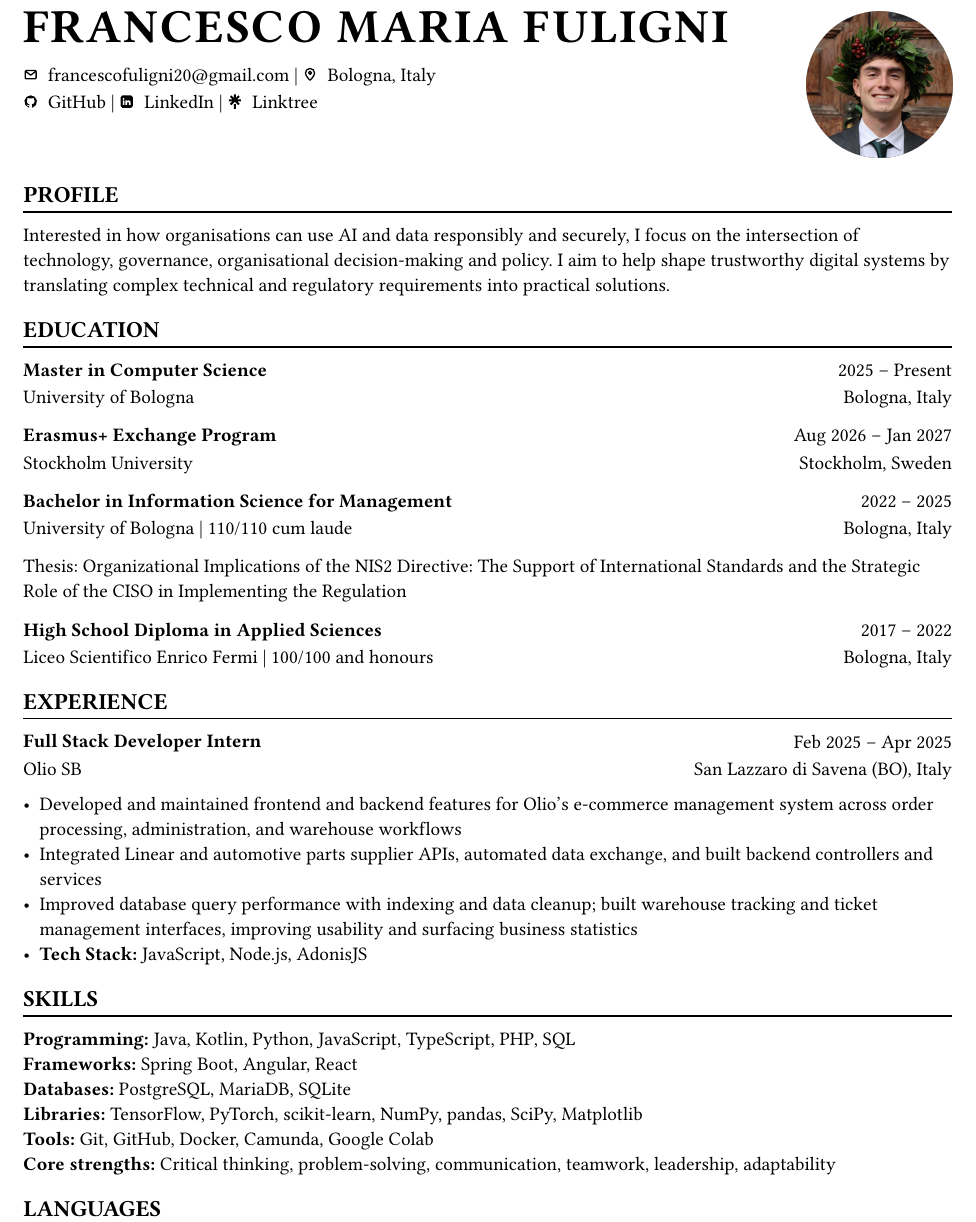
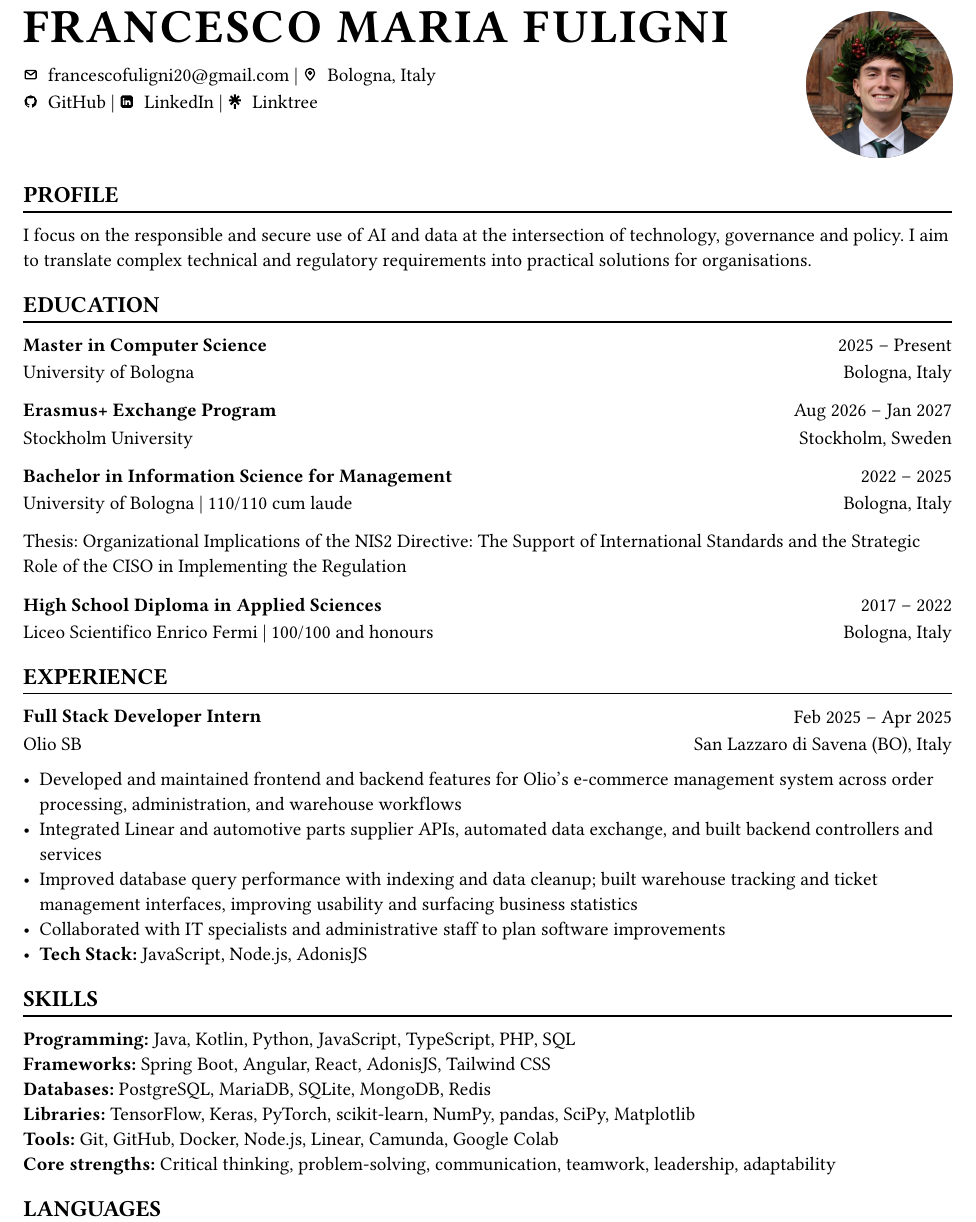
Before and after one commit to francescofuligni/cv, a Typst document (main.typ): part of the page, cut so that both start at the same text. Compiled offline with Typst 0.15; a missing font is replaced by an installed copy or a similar font.

Commit message:
docs: refine CV profile, experience and skills

```diff
--- a/main.typ
+++ b/main.typ
@@ -37,7 +37,7 @@
 == Profile
 #pad(
   top: 0.15em,
-  [Interested in how organisations can use AI and data responsibly and securely, I focus on the intersection of technology, governance, organisational decision-making and policy. I aim to help shape trustworthy digital systems by translating complex technical and regulatory requirements into practical solutions.],
+  [I focus on the responsible and secure use of AI and data at the intersection of technology, governance and policy. I aim to translate complex technical and regulatory requirements into practical solutions for organisations.],
 )
 
 == Education
@@ -84,6 +84,7 @@
     - Developed and maintained frontend and backend features for Olio's e-commerce management system across order processing, administration, and warehouse workflows
     - Integrated Linear and automotive parts supplier APIs, automated data exchange, and built backend controllers and services
     - Improved database query performance with indexing and data cleanup; built warehouse tracking and ticket management interfaces, improving usability and surfacing business statistics
+    - Collaborated with IT specialists and administrative staff to plan software improvements
     - *Tech Stack:* JavaScript, Node.js, AdonisJS
   ],
 )
@@ -93,10 +94,10 @@
   top: 0.15em,
   [
     *Programming:* Java, Kotlin, Python, JavaScript, TypeScript, PHP, SQL \
-    *Frameworks:* Spring Boot, Angular, React \
-    *Databases:* PostgreSQL, MariaDB, SQLite \
-    *Libraries:* TensorFlow, PyTorch, scikit-learn, NumPy, pandas, SciPy, Matplotlib \
-    *Tools:* Git, GitHub, Docker, Camunda, Google Colab \
+    *Frameworks:* Spring Boot, Angular, React, AdonisJS, Tailwind CSS \
+    *Databases:* PostgreSQL, MariaDB, SQLite, MongoDB, Redis \
+    *Libraries:* TensorFlow, Keras, PyTorch, scikit-learn, NumPy, pandas, SciPy, Matplotlib \
+    *Tools:* Git, GitHub, Docker, Node.js, Linear, Camunda, Google Colab \
     *Core strengths:* Critical thinking, problem-solving, communication, teamwork, leadership, adaptability
   ],
 )
```
Also changed, not shown: Francesco_Maria_Fuligni_CV.pdf.
